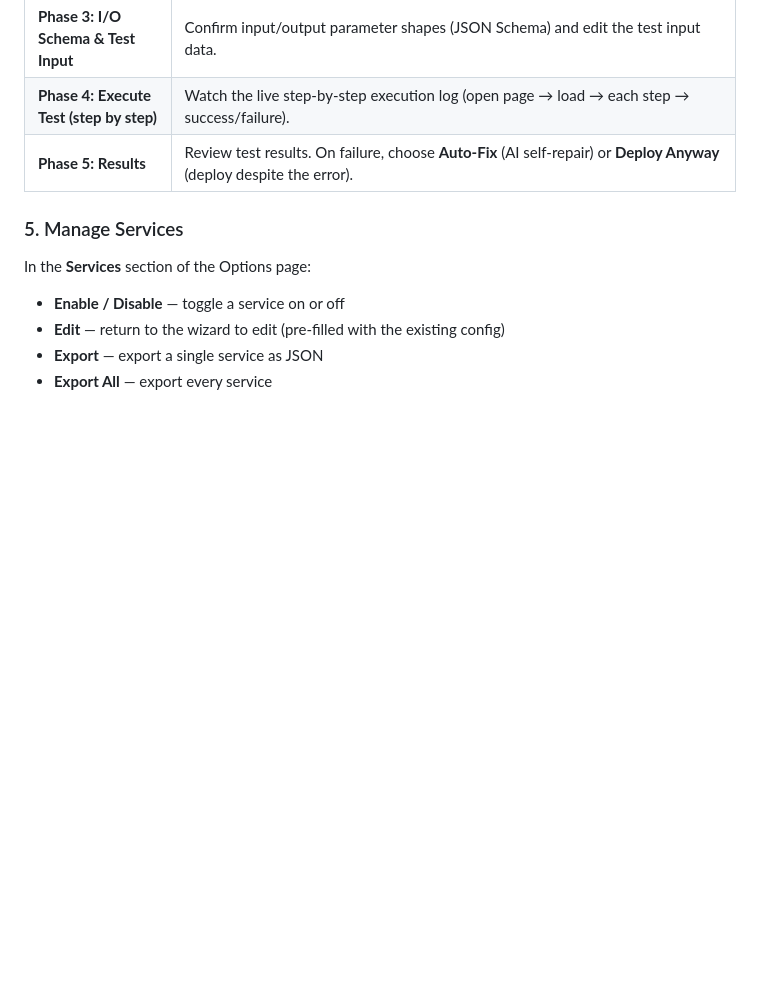
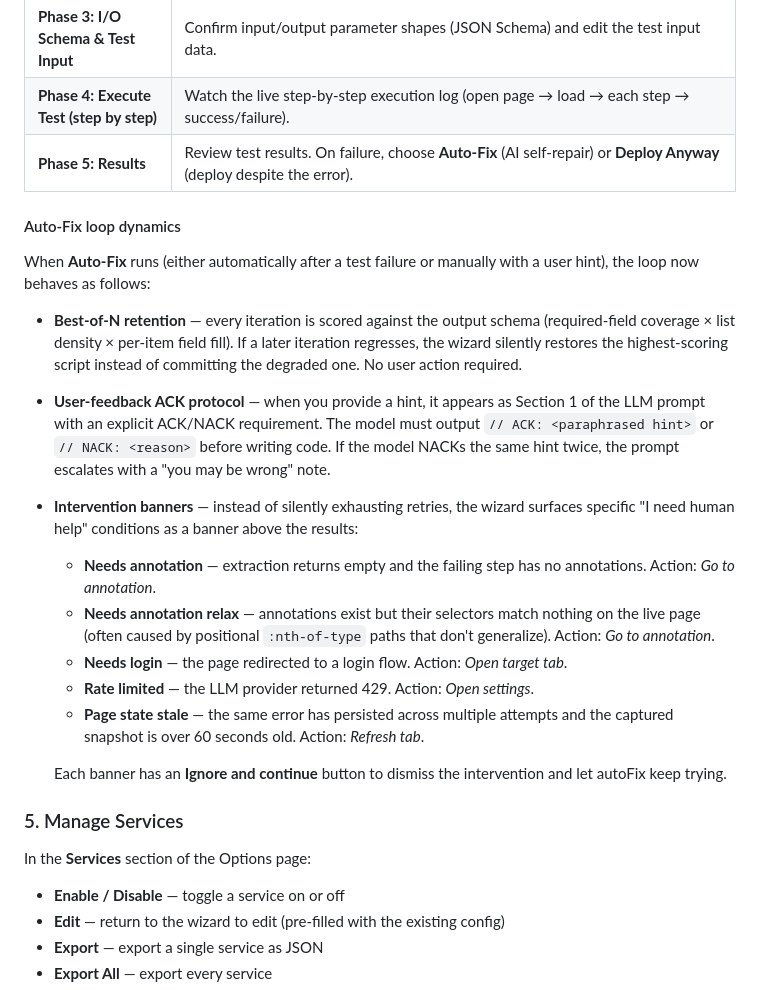
Before and after one commit to singhand-labs/scrapewright, a Markdown page: README.md, the part around the change. Drawn GitHub-style; blank space fills up the shorter version.

```diff
--- a/README.md
+++ b/README.md
@@ -150,6 +150,21 @@ On the Options page click **+ New Service** to enter the AI wizard (5 phases):
 | **Phase 3: I/O Schema & Test Input** | Confirm input/output parameter shapes (JSON Schema) and edit the test input data. |
 | **Phase 4: Execute Test (step by step)** | Watch the live step-by-step execution log (open page → load → each step → success/failure). |
 | **Phase 5: Results** | Review test results. On failure, choose **Auto-Fix** (AI self-repair) or **Deploy Anyway** (deploy despite the error). |
+
+#### Auto-Fix loop dynamics
+
+When **Auto-Fix** runs (either automatically after a test failure or manually with a user hint), the loop now behaves as follows:
+
+- **Best-of-N retention** — every iteration is scored against the output schema (required-field coverage × list density × per-item field fill). If a later iteration regresses, the wizard silently restores the highest-scoring script instead of committing the degraded one. No user action required.
+- **User-feedback ACK protocol** — when you provide a hint, it appears as Section 1 of the LLM prompt with an explicit ACK/NACK requirement. The model must output `// ACK: <paraphrased hint>` or `// NACK: <reason>` before writing code. If the model NACKs the same hint twice, the prompt escalates with a "you may be wrong" note.
+- **Intervention banners** — instead of silently exhausting retries, the wizard surfaces specific "I need human help" conditions as a banner above the results:
+  - **Needs annotation** — extraction returns empty and the failing step has no annotations. Action: *Go to annotation*.
+  - **Needs annotation relax** — annotations exist but their selectors match nothing on the live page (often caused by positional `:nth-of-type` paths that don't generalize). Action: *Go to annotation*.
+  - **Needs login** — the page redirected to a login flow. Action: *Open target tab*.
+  - **Rate limited** — the LLM provider returned 429. Action: *Open settings*.
+  - **Page state stale** — the same error has persisted across multiple attempts and the captured snapshot is over 60 seconds old. Action: *Refresh tab*.
+
+  Each banner has an **Ignore and continue** button to dismiss the intervention and let autoFix keep trying.
 
 ### 5. Manage Services
 
```
Also changed, not shown: README.zh-CN.md (+15 -0 lines).
